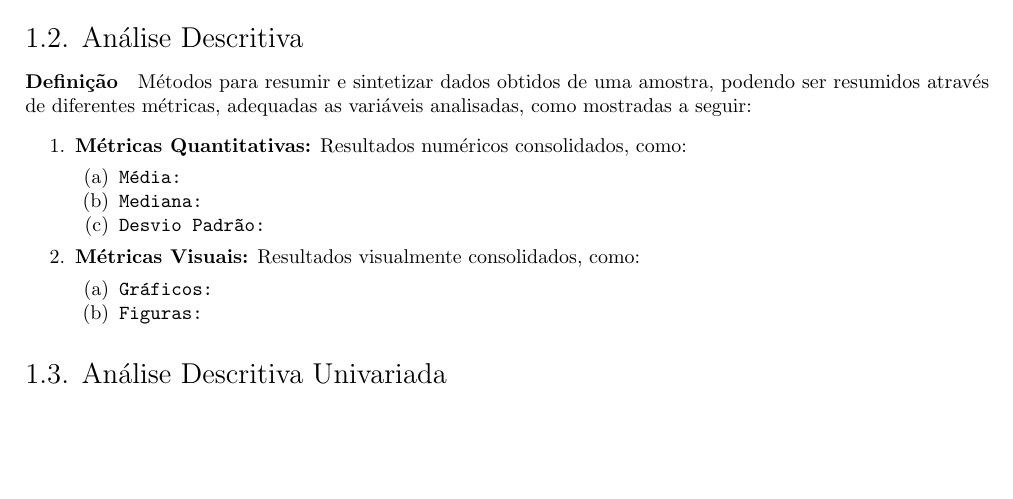
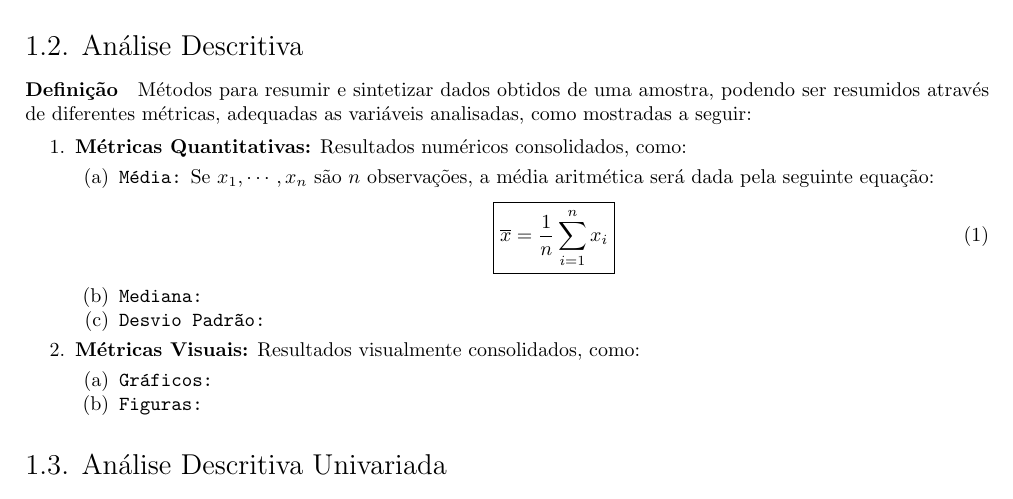
Before and after one commit to tr0fin0/classes_unicamp, a LaTeX document (me414/me414.tex): part of page 3 of 9, cut so that both start at the same text, the shorter picture padded with empty space. Compiled offline with pdfLaTeX.

Commit message:
🚧 Add Média equation

```diff
--- a/me414/me414.tex
+++ b/me414/me414.tex
@@ -145,7 +145,12 @@
                 \begin{enumerate}[noitemsep]
                     \item \textbf{Métricas Quantitativas:} Resultados numéricos consolidados, como:
                         \begin{enumerate}[noitemsep]
-                            \item \texttt{Média:}
+                            \item \texttt{Média:} Se $x_{1}, \cdots, x_{n}$ são $n$ observações, a média aritmética será dada pela seguinte equação:
+                                \begin{equation}
+                                    \boxed{
+                                        \overline{x} = \frac{1}{n} \sum_{i = 1}^{n} x_{i}
+                                    }
+                                \end{equation}
                             \item \texttt{Mediana:}
                             \item \texttt{Desvio Padrão:}
                         \end{enumerate}
```
